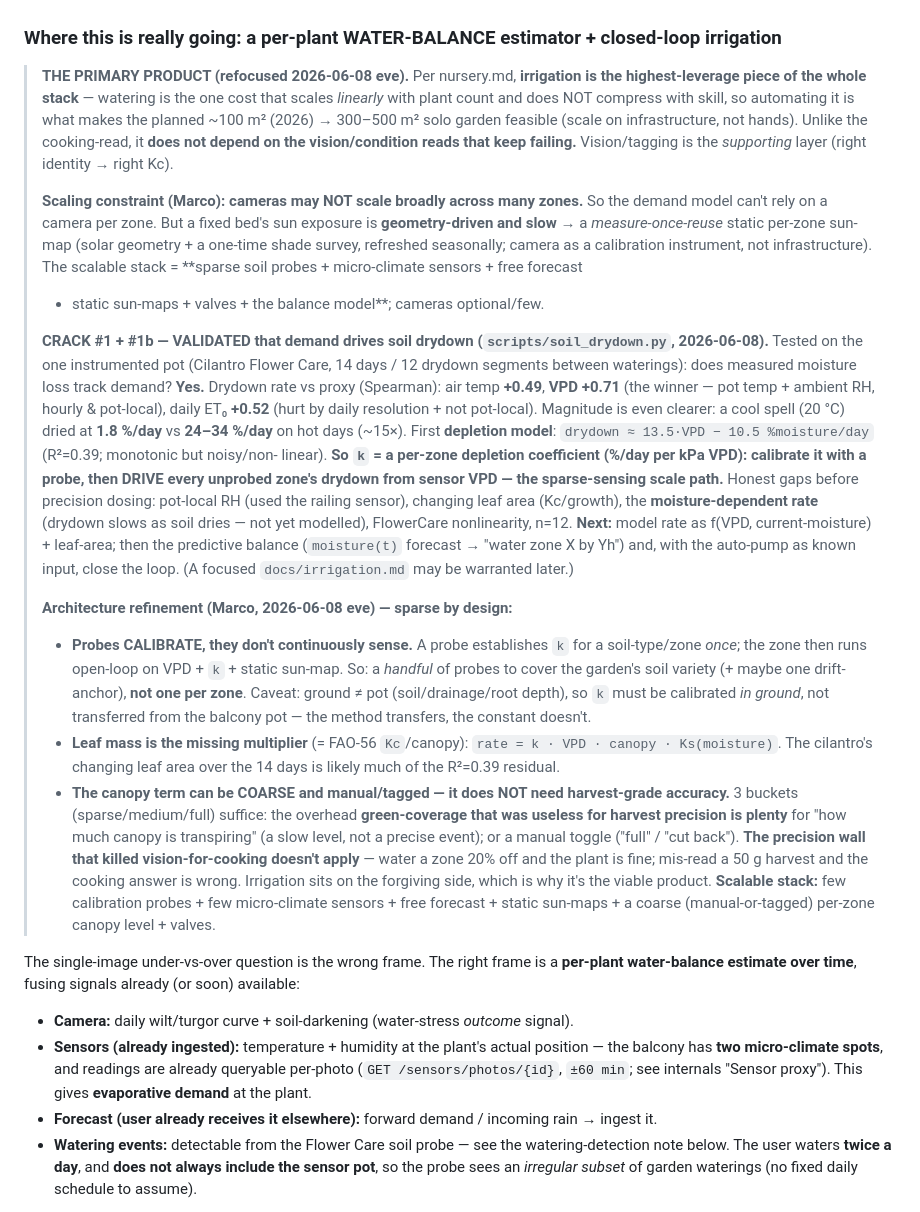
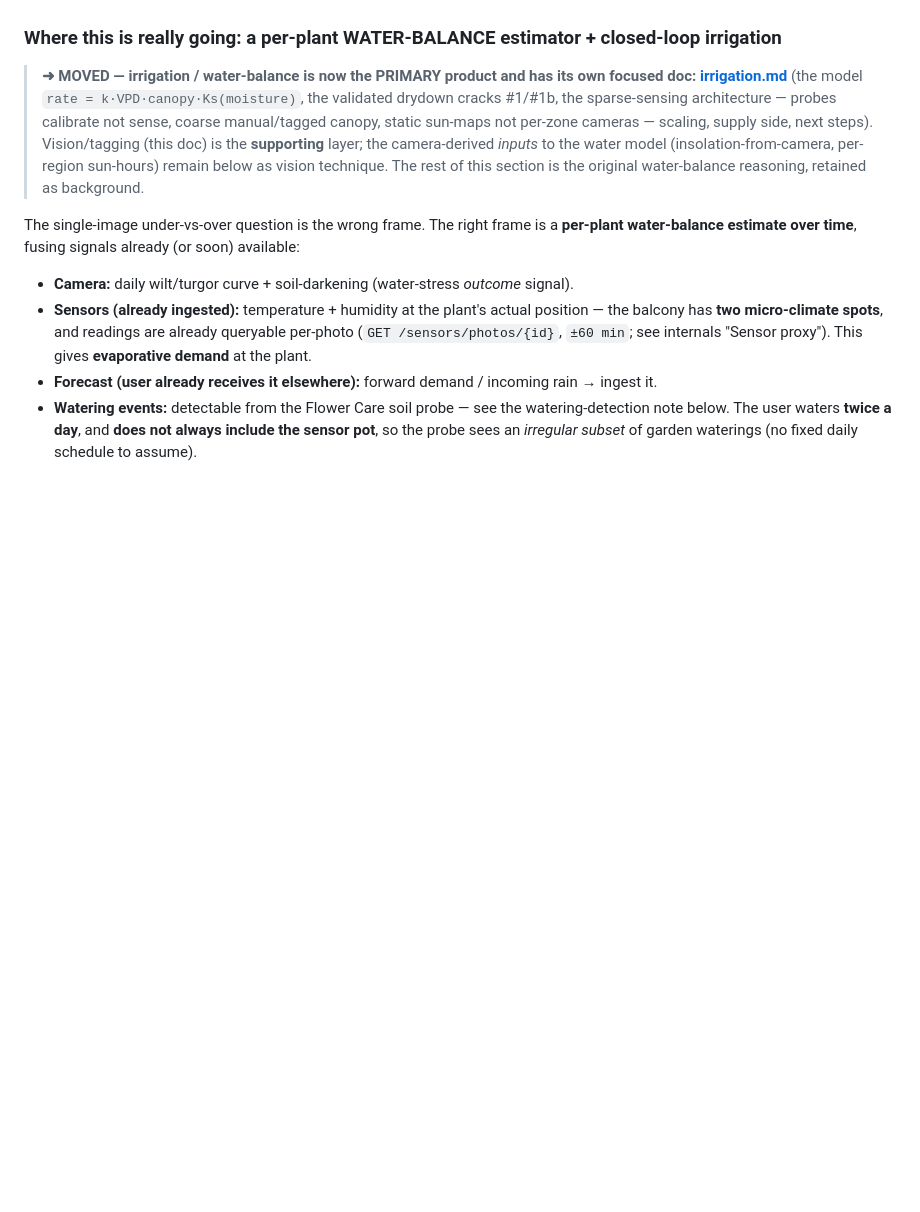
Before and after one commit to marcogallotta/plant-monitor, a Markdown page: docs/ai-tagging-design.md, the part around the change. Rendered like a GitHub page; blank space fills up the shorter version.

Commit message:
docs: point tagging doc's water-balance section to irrigation.md (structural split; -34 lines)

```diff
--- a/docs/ai-tagging-design.md
+++ b/docs/ai-tagging-design.md
@@ -549,45 +549,12 @@ midday wilt automatically.
 
 ### Where this is really going: a per-plant WATER-BALANCE estimator + closed-loop irrigation
 
-> **THE PRIMARY PRODUCT (refocused 2026-06-08 eve).** Per nursery.md, **irrigation is the highest-leverage piece of
-> the whole stack** — watering is the one cost that scales *linearly* with plant count and does NOT compress with
-> skill, so automating it is what makes the planned ~100 m² (2026) → 300–500 m² solo garden feasible (scale on
-> infrastructure, not hands). Unlike the cooking-read, it **does not depend on the vision/condition reads that keep
-> failing.** Vision/tagging is the *supporting* layer (right identity → right Kc).
->
-> **Scaling constraint (Marco): cameras may NOT scale broadly across many zones.** So the demand model can't rely on
-> a camera per zone. But a fixed bed's sun exposure is **geometry-driven and slow** → a *measure-once-reuse* static
-> per-zone sun-map (solar geometry + a one-time shade survey, refreshed seasonally; camera as a calibration
-> instrument, not infrastructure). The scalable stack = **sparse soil probes + micro-climate sensors + free forecast
-> + static sun-maps + valves + the balance model**; cameras optional/few.
->
-> **CRACK #1 + #1b — VALIDATED that demand drives soil drydown (`scripts/soil_drydown.py`, 2026-06-08).** Tested on
-> the one instrumented pot (Cilantro Flower Care, 14 days / 12 drydown segments between waterings): does measured
-> moisture loss track demand? **Yes.** Drydown rate vs proxy (Spearman): air temp **+0.49**, **VPD +0.71** (the
-> winner — pot temp + ambient RH, hourly & pot-local), daily ET₀ **+0.52** (hurt by daily resolution + not
-> pot-local). Magnitude is even clearer: a cool spell (20 °C) dried at **1.8 %/day** vs **24–34 %/day** on hot days
-> (~15×). First **depletion model**: `drydown ≈ 13.5·VPD − 10.5 %moisture/day` (R²=0.39; monotonic but noisy/non-
-> linear). **So `k` = a per-zone depletion coefficient (%/day per kPa VPD): calibrate it with a probe, then DRIVE
-> every unprobed zone's drydown from sensor VPD — the sparse-sensing scale path.** Honest gaps before precision
-> dosing: pot-local RH (used the railing sensor), changing leaf area (Kc/growth), the **moisture-dependent rate**
-> (drydown slows as soil dries — not yet modelled), FlowerCare nonlinearity, n=12. **Next:** model rate as
-> f(VPD, current-moisture) + leaf-area; then the predictive balance (`moisture(t)` forecast → "water zone X by Yh")
-> and, with the auto-pump as known input, close the loop. (A focused `docs/irrigation.md` may be warranted later.)
->
-> **Architecture refinement (Marco, 2026-06-08 eve) — sparse by design:**
-> - **Probes CALIBRATE, they don't continuously sense.** A probe establishes `k` for a soil-type/zone *once*; the
->   zone then runs open-loop on VPD + `k` + static sun-map. So: a *handful* of probes to cover the garden's soil
->   variety (+ maybe one drift-anchor), **not one per zone**. Caveat: ground ≠ pot (soil/drainage/root depth), so
->   `k` must be calibrated *in ground*, not transferred from the balcony pot — the method transfers, the constant doesn't.
-> - **Leaf mass is the missing multiplier** (= FAO-56 `Kc`/canopy): `rate = k · VPD · canopy · Ks(moisture)`. The
->   cilantro's changing leaf area over the 14 days is likely much of the R²=0.39 residual.
-> - **The canopy term can be COARSE and manual/tagged — it does NOT need harvest-grade accuracy.** 3 buckets
->   (sparse/medium/full) suffice: the overhead **green-coverage that was useless for harvest precision is plenty**
->   for "how much canopy is transpiring" (a slow level, not a precise event); or a manual toggle ("full" / "cut
->   back"). **The precision wall that killed vision-for-cooking doesn't apply** — water a zone 20% off and the plant
->   is fine; mis-read a 50 g harvest and the cooking answer is wrong. Irrigation sits on the forgiving side, which
->   is why it's the viable product. **Scalable stack:** few calibration probes + few micro-climate sensors + free
->   forecast + static sun-maps + a coarse (manual-or-tagged) per-zone canopy level + valves.
+> **➜ MOVED — irrigation / water-balance is now the PRIMARY product and has its own focused doc:
+> [irrigation.md](irrigation.md)** (the model `rate = k·VPD·canopy·Ks(moisture)`, the validated drydown cracks
+> #1/#1b, the sparse-sensing architecture — probes calibrate not sense, coarse manual/tagged canopy, static
+> sun-maps not per-zone cameras — scaling, supply side, next steps). Vision/tagging (this doc) is the **supporting**
+> layer; the camera-derived *inputs* to the water model (insolation-from-camera, per-region sun-hours) remain below
+> as vision technique. The rest of this section is the original water-balance reasoning, retained as background.
 
 The single-image under-vs-over question is the wrong frame. The right frame is a **per-plant water-balance
 estimate over time**, fusing signals already (or soon) available:
```
